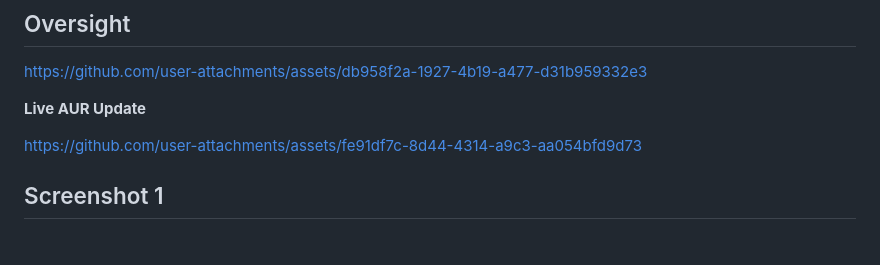
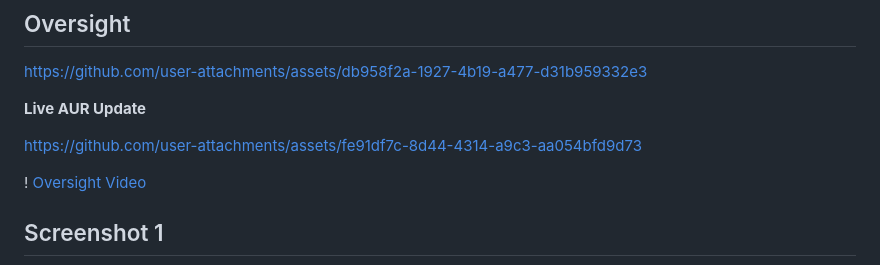
Before and after one commit to Rakosn1cek/oversight, a Markdown page: README.md, the part around the change. Drawn GitHub-style; blank space fills up the shorter version.

Commit message:
Add oversight video and update README formatting

```diff
--- a/README.md
+++ b/README.md
@@ -14,6 +14,8 @@ https://github.com/user-attachments/assets/db958f2a-1927-4b19-a477-d31b959332e3
 **Live AUR Update**
 
 https://github.com/user-attachments/assets/fe91df7c-8d44-4314-a9c3-aa054bfd9d73
+
+! [Oversight Video](assets/oversight.mp4)
 
 ## Screenshot 1
 
```
